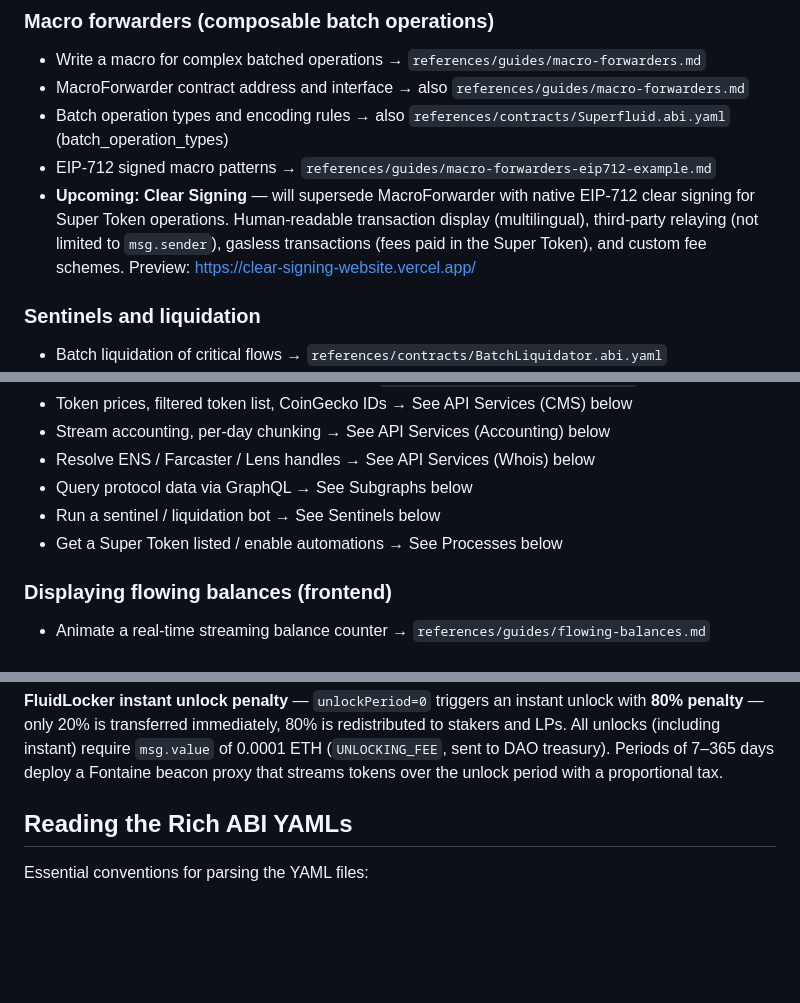
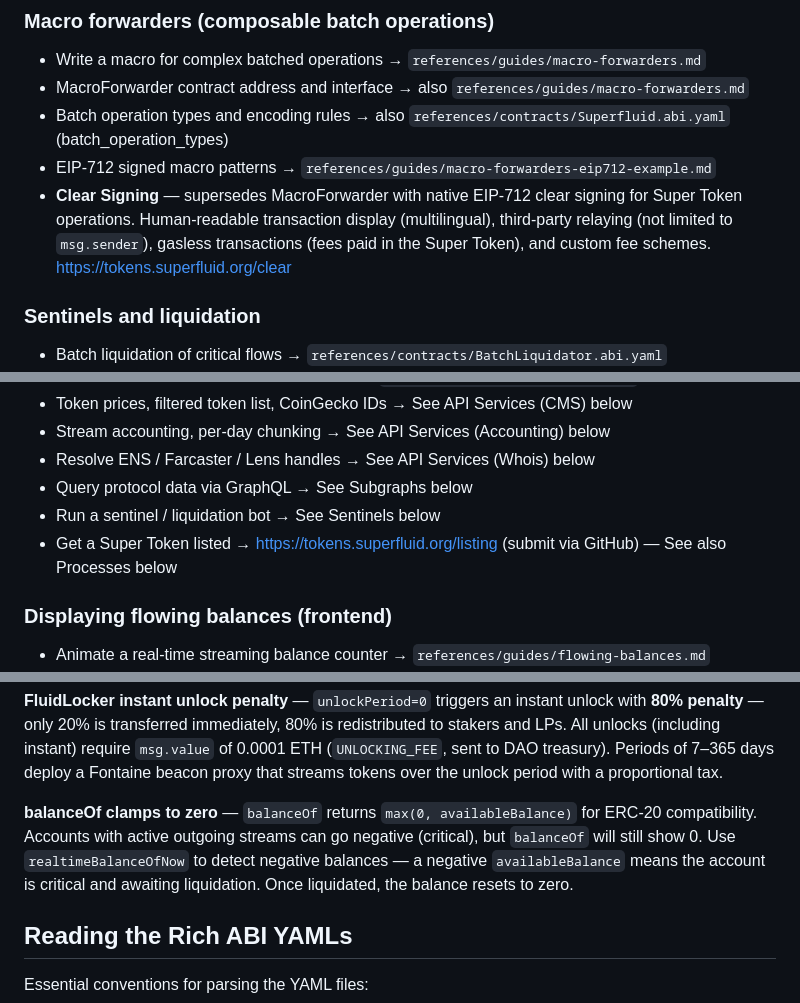
Before and after one commit to superfluid-org/skills, a Markdown page: skills/superfluid/SKILL.md, 3 parts joined by grey strips. Rendered like a GitHub page; blank space fills up the shorter version.

Commit message:
docs: update tokens.superfluid.org URLs, add balanceOf gotcha and flow vs stream terminology
- Update Clear Signing URL from old Vercel preview to tokens.superfluid.org/clear
- Add Super Tokens site to Apps section
- Add token listing URL to use-case routing
- Add balanceOf clamping gotcha to Common Gotchas
- Add flow vs stream terminology note to architecture guide

Co-Authored-By: Claude Opus 4.6 (1M context) <noreply@anthropic.com>

```diff
--- a/skills/superfluid/SKILL.md
+++ b/skills/superfluid/SKILL.md
@@ -115,7 +115,7 @@ See `references/guides/super-apps.md` for the full guide.
 - MacroForwarder contract address and interface → also `references/guides/macro-forwarders.md`
 - Batch operation types and encoding rules → also `references/contracts/Superfluid.abi.yaml` (batch_operation_types)
 - EIP-712 signed macro patterns → `references/guides/macro-forwarders-eip712-example.md`
-- **Upcoming: Clear Signing** — will supersede MacroForwarder with native EIP-712 clear signing for Super Token operations. Human-readable transaction display (multilingual), third-party relaying (not limited to `msg.sender`), gasless transactions (fees paid in the Super Token), and custom fee schemes. Preview: https://clear-signing-website.vercel.app/
+- **Clear Signing** — supersedes MacroForwarder with native EIP-712 clear signing for Super Token operations. Human-readable transaction display (multilingual), third-party relaying (not limited to `msg.sender`), gasless transactions (fees paid in the Super Token), and custom fee schemes. https://tokens.superfluid.org/clear
 
 ### Sentinels and liquidation
 
@@ -163,7 +163,7 @@ Contracts use "FLUID" and "Locker" internally — public-facing names are "SUP"
 - Resolve ENS / Farcaster / Lens handles → See API Services (Whois) below
 - Query protocol data via GraphQL → See Subgraphs below
 - Run a sentinel / liquidation bot → See Sentinels below
-- Get a Super Token listed / enable automations → See Processes below
+- Get a Super Token listed → https://tokens.superfluid.org/listing (submit via GitHub) — See also Processes below
 
 ### Displaying flowing balances (frontend)
 
@@ -258,6 +258,12 @@ redistributed to stakers and LPs. All unlocks (including instant) require
 `msg.value` of 0.0001 ETH (`UNLOCKING_FEE`, sent to DAO treasury). Periods
 of 7–365 days deploy a Fontaine beacon proxy that streams tokens over the
 unlock period with a proportional tax.
+
+**balanceOf clamps to zero** — `balanceOf` returns `max(0, availableBalance)` for
+ERC-20 compatibility. Accounts with active outgoing streams can go negative
+(critical), but `balanceOf` will still show 0. Use `realtimeBalanceOfNow` to
+detect negative balances — a negative `availableBalance` means the account is
+critical and awaiting liquidation. Once liquidated, the balance resets to zero.
 
 ## Reading the Rich ABI YAMLs
 
```
Also changed, not shown: other parts of skills/superfluid/SKILL.md (+1 -0 lines), 1 other file.
